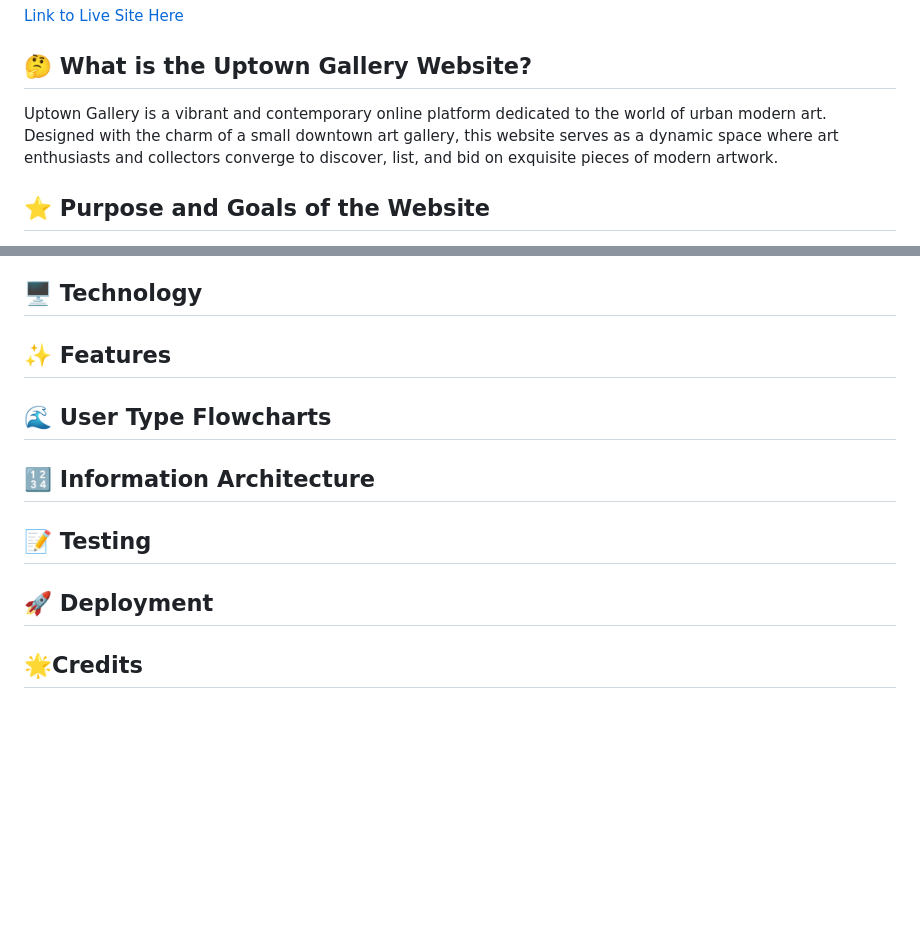
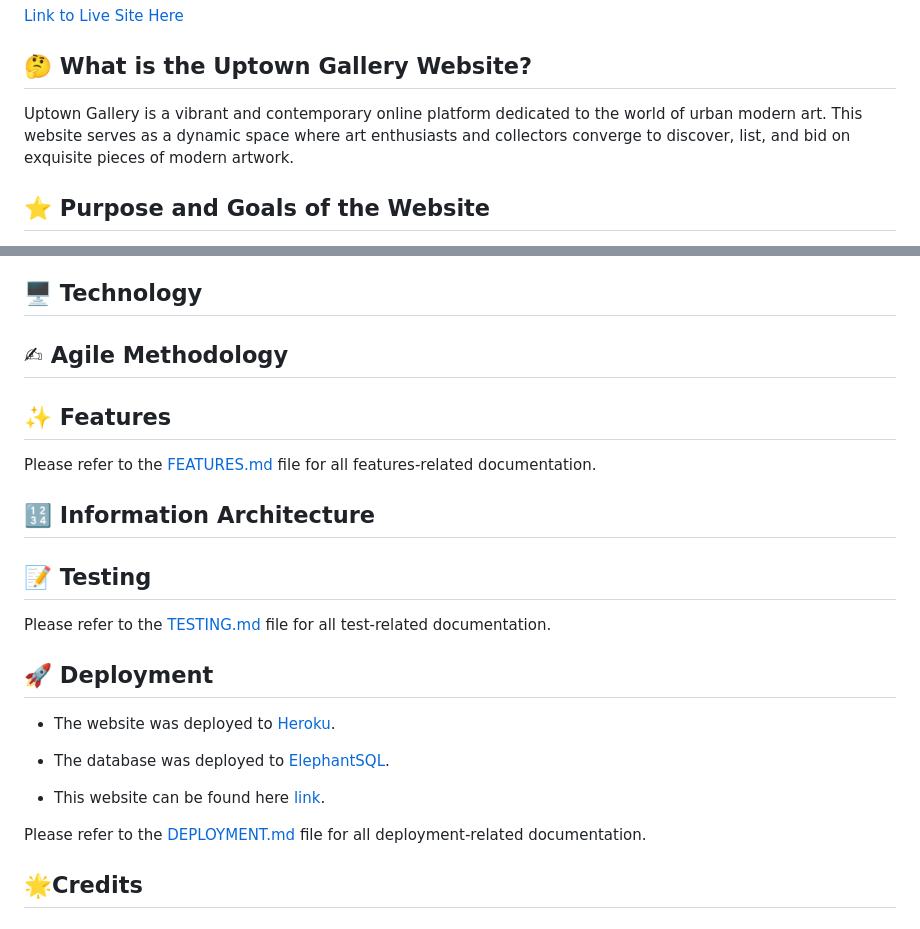
Before and after one commit to emidombek/uptowngallery, a Markdown page: README.md, 2 parts joined by grey strips. Rendered like a GitHub page; blank space fills up the shorter version.

```diff
--- a/README.md
+++ b/README.md
@@ -5,7 +5,7 @@
 
 ## 🤔 What is the Uptown Gallery Website?
 
-Uptown Gallery is a vibrant and contemporary online platform dedicated to the world of urban modern art. Designed with the charm of a small downtown art gallery, this website serves as a dynamic space where art enthusiasts and collectors converge to discover, list, and bid on exquisite pieces of modern artwork.
+Uptown Gallery is a vibrant and contemporary online platform dedicated to the world of urban modern art. This website serves as a dynamic space where art enthusiasts and collectors converge to discover, list, and bid on exquisite pieces of modern artwork.
 
 ## ⭐ Purpose and Goals of the Website
 
@@ -64,14 +95,26 @@ Uptown Gallery is a vibrant and contemporary online platform dedicated to the wo
 ## 🖥 Technology
+
+## ✍ Agile Methodology
 
 ## ✨ Features
 
-## 🌊 User Type Flowcharts
+Please refer to the [FEATURES.md](FEATURES.md) file for all features-related documentation.
 
 ## 🔢 Information Architecture
 
 ## 📝 Testing
 
+Please refer to the [TESTING.md](TESTING.md) file for all test-related documentation.
+
 ## 🚀 Deployment
+
+- The website was deployed to [Heroku](https://uptowngallery-c4ad28352563.herokuapp.com/).
+- The database was deployed to [ElephantSQL](https://www.elephantsql.com/).
+
+- This website can be found here [link](https://cool-school.onrender.com).
+
+Please refer to the [DEPLOYMENT.md](DEPLOYMENT.md) file for all deployment-related documentation.
+
 
 ## 🌟Credits
 
```
Also changed, not shown: other parts of README.md (+32 -1 lines), static/docs/images/admin_flow.jpg (added), static/docs/images/buyer_flow.jpg (added), static/docs/images/seller_flow.jpg (added), static/docs/images/uxconcept.png (added).
